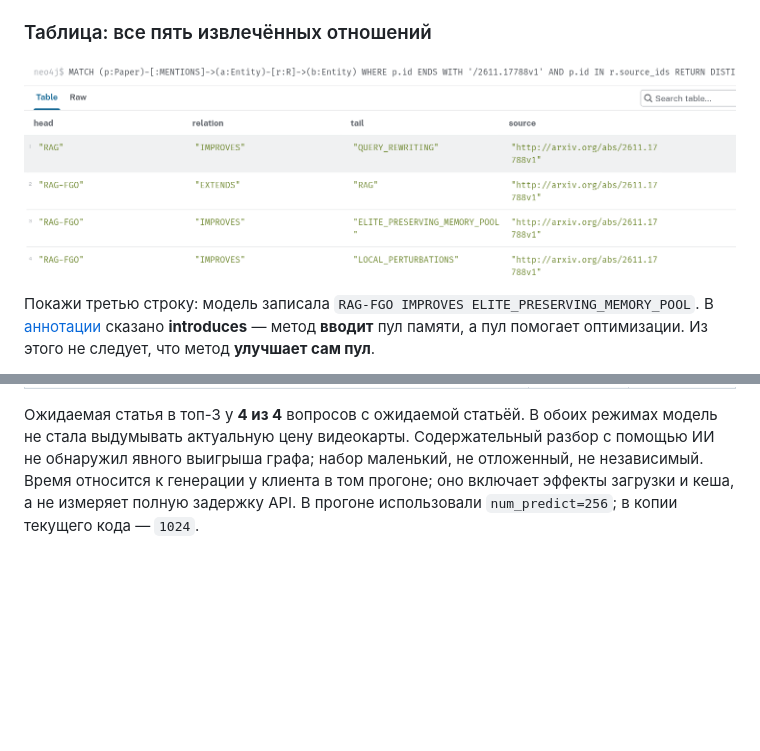
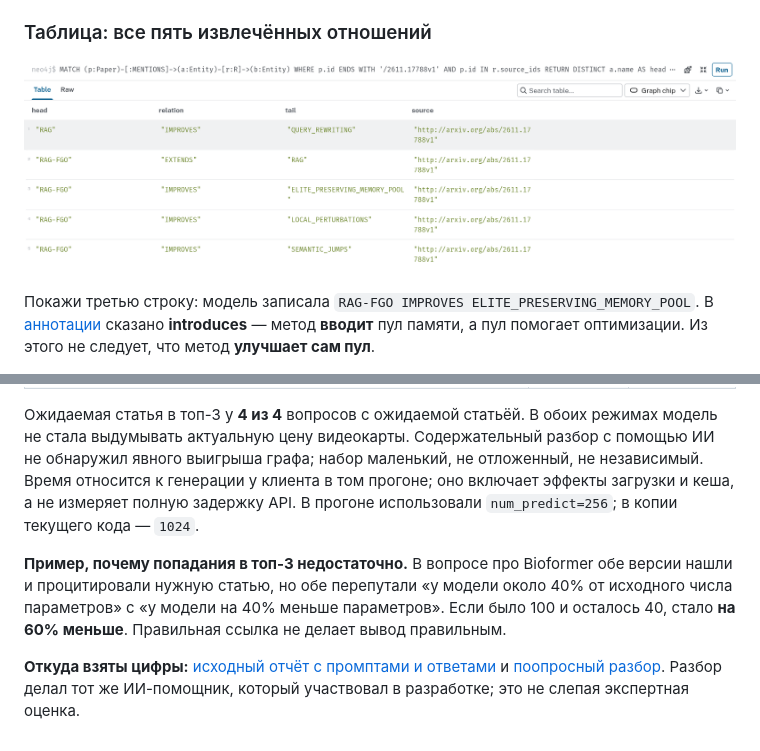
Before and after one commit to P0dp1vass/graphrag-papers-review, a Markdown page: RESULTS_RU.md, 2 parts joined by grey strips. GitHub-like rendering; pictures changed too: screenshots/neo4j-rag-fgo-table.png; blank space fills up the shorter version.

```diff
--- a/RESULTS_RU.md
+++ b/RESULTS_RU.md
@@ -46,3 +46,7 @@
 | Среднее время этапа генерации | 28,6 с | 47,4 с |
 
 Ожидаемая статья в топ-3 у **4 из 4** вопросов с ожидаемой статьёй. В обоих режимах модель не стала выдумывать актуальную цену видеокарты. Содержательный разбор с помощью ИИ не обнаружил явного выигрыша графа; набор маленький, не отложенный, не независимый. Время относится к генерации у клиента в том прогоне; оно включает эффекты загрузки и кеша, а не измеряет полную задержку API. В прогоне использовали `num_predict=256`; в копии текущего кода — `1024`.
+
+**Пример, почему попадания в топ-3 недостаточно.** В вопросе про Bioformer обе версии нашли и процитировали нужную статью, но обе перепутали «у модели около 40% от исходного числа параметров» с «у модели на 40% меньше параметров». Если было 100 и осталось 40, стало **на 60% меньше**. Правильная ссылка не делает вывод правильным.
+
+**Откуда взяты цифры:** [исходный отчёт с промптами и ответами](https://github.com/P0dp1vass/graphrag-papers/blob/main/data/evaluations/graph_eval_20261125_152620_112169.json) и [поопросный разбор](https://github.com/P0dp1vass/graphrag-papers/blob/main/data/evaluations/graph_eval_20261125_152620_112169.review.json). Разбор делал тот же ИИ-помощник, который участвовал в разработке; это не слепая экспертная оценка.
```
Also changed, not shown: PREP_RU.md (+1 -1 lines), README.md (+7 -1 lines).
